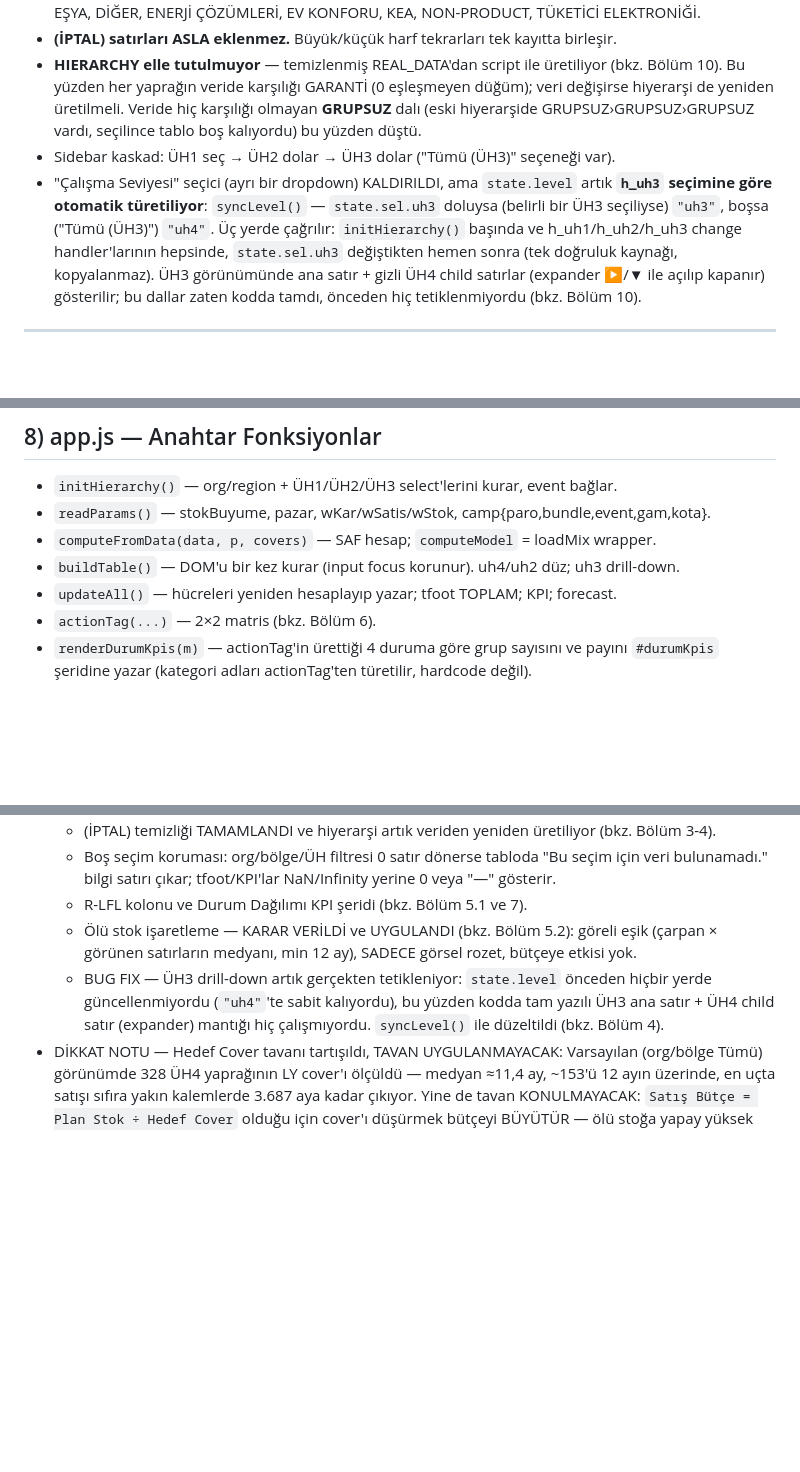
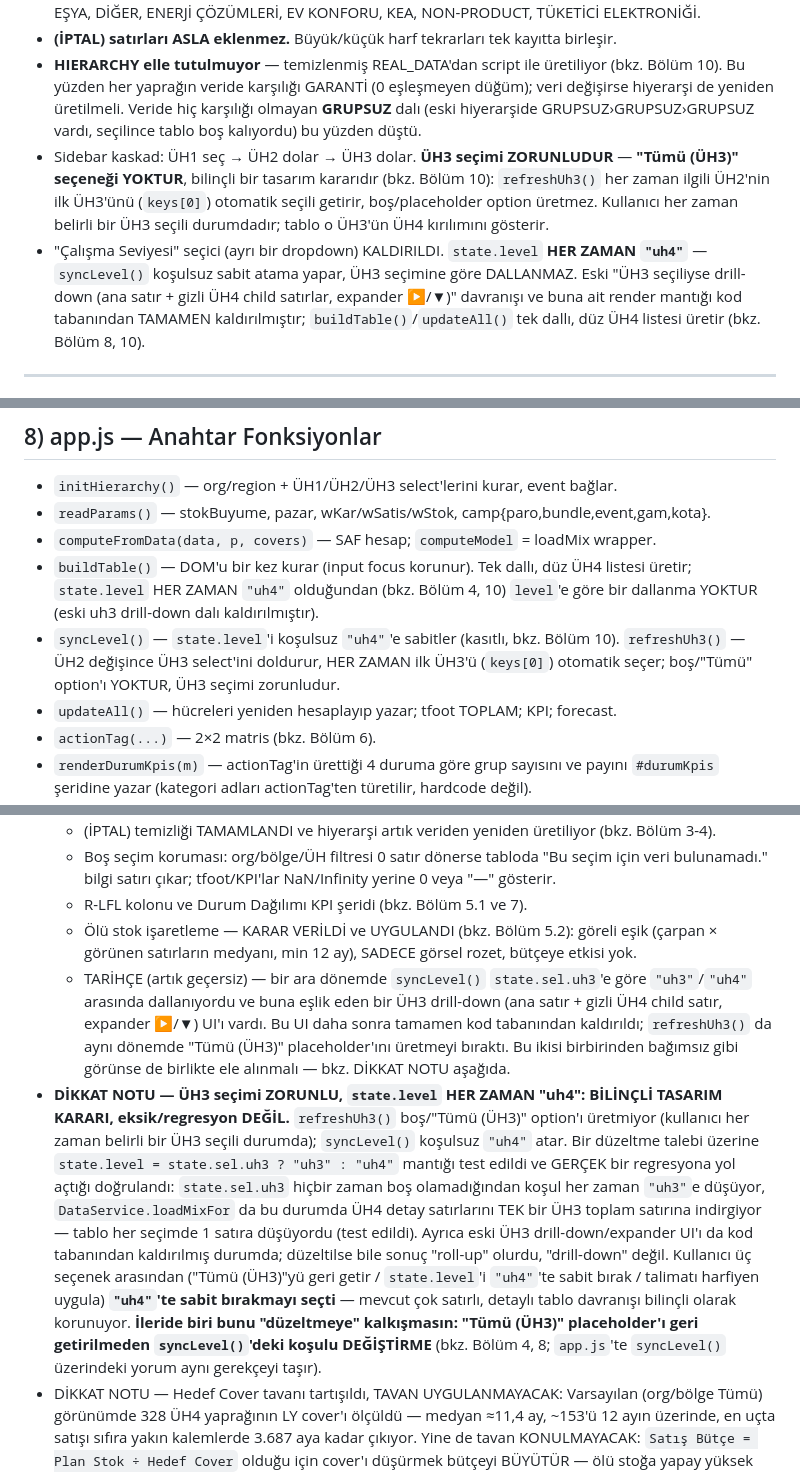
Before and after one commit to Monalterego/arpaz-butce-webapp, a Markdown page: CLAUDE.md, 3 parts joined by grey strips. Rendered like a GitHub page; blank space fills up the shorter version.

Commit message:
docs: CLAUDE.md'yi ÜH3 zorunlu seçim + sabit uh4 gerçek davranışıyla güncelle
Bölüm 4, 6, 8, 10'daki ÜH3 ile ilgili ifadeler kodun GERÇEK davranışından
sapmıştı — "Tümü (ÜH3)" seçeneği var deniyordu (yok), state.level'in ÜH3
seçimine göre uh3/uh4 arasında dallandığı söyleniyordu (koşulsuz hep "uh4"),
ve ÜH3 drill-down/expander/gizli ÜH4 child satır render'ı anlatılıyordu (bu UI
kod tabanından tamamen kaldırılmış).

Düzeltildi:
- Bölüm 4: ÜH3 seçimi ZORUNLU olduğu, "Tümü (ÜH3)" placeholder'ı olmadığı,
  refreshUh3()'ün her zaman ilk ÜH3'ü otomatik seçtiği netleştirildi.
- Bölüm 6: "ana + ÜH3 child satırlar" ifadesi kaldırıldı (child satır render'ı yok).
- Bölüm 8: buildTable() artık tek dallı düz ÜH4 listesi olarak tarif edildi;
  syncLevel()/refreshUh3() için ayrı bir madde eklendi.
- Bölüm 10: eski (artık geçersiz) "BUG FIX — ÜH3 drill-down" notu tarihçe olarak
  işaretlendi; bu davranışın BİLİNÇLİ bir tasarım kararı olduğunu, önceki bir
  düzeltme denemesinin (state.level = uh3 ? "uh3" : "uh4") gerçek bir regresyona
  yol açtığını (tablo her seçimde 1 satıra düşüyordu) ve kullanıcının "uh4'te
  sabit bırak" seçeneğini bilinçli seçtiğini açıklayan yeni bir DİKKAT NOTU
  eklendi — ileride biri bunu "eksik" sanıp "düzeltmeye" kalkışmasın diye.

Kod dosyalarına (app.js/index.html/styles.css) dokunulmadı, sadece CLAUDE.md.

Co-Authored-By: Claude Sonnet 5 <noreply@anthropic.com>

```diff
--- a/CLAUDE.md
+++ b/CLAUDE.md
@@ -106,14 +106,16 @@ Küçük ev aletleri/kişisel bakım %30-45 · Aksesuar/yedek parça ~%48.
   değişirse hiyerarşi de yeniden üretilmeli. Veride hiç karşılığı olmayan **GRUPSUZ** dalı
   (eski hiyerarşide GRUPSUZ›GRUPSUZ›GRUPSUZ vardı, seçilince tablo boş kalıyordu) bu
   yüzden düştü.
-- Sidebar kaskad: ÜH1 seç → ÜH2 dolar → ÜH3 dolar ("Tümü (ÜH3)" seçeneği var).
-- "Çalışma Seviyesi" seçici (ayrı bir dropdown) KALDIRILDI, ama `state.level` artık
-  **`h_uh3` seçimine göre otomatik türetiliyor**: `syncLevel()` — `state.sel.uh3` doluysa
-  (belirli bir ÜH3 seçiliyse) `"uh3"`, boşsa ("Tümü (ÜH3)") `"uh4"`. Üç yerde çağrılır:
-  `initHierarchy()` başında ve h_uh1/h_uh2/h_uh3 change handler'larının hepsinde,
-  `state.sel.uh3` değiştikten hemen sonra (tek doğruluk kaynağı, kopyalanmaz).
-  ÜH3 görünümünde ana satır + gizli ÜH4 child satırlar (expander ▶/▼ ile açılıp kapanır)
-  gösterilir; bu dallar zaten kodda tamdı, önceden hiç tetiklenmiyordu (bkz. Bölüm 10).
+- Sidebar kaskad: ÜH1 seç → ÜH2 dolar → ÜH3 dolar. **ÜH3 seçimi ZORUNLUDUR** —
+  **"Tümü (ÜH3)" seçeneği YOKTUR**, bilinçli bir tasarım kararıdır (bkz. Bölüm 10):
+  `refreshUh3()` her zaman ilgili ÜH2'nin ilk ÜH3'ünü (`keys[0]`) otomatik seçili
+  getirir, boş/placeholder option üretmez. Kullanıcı her zaman belirli bir ÜH3
+  seçili durumdadır; tablo o ÜH3'ün ÜH4 kırılımını gösterir.
+- "Çalışma Seviyesi" seçici (ayrı bir dropdown) KALDIRILDI. `state.level` **HER ZAMAN
+  `"uh4"`** — `syncLevel()` koşulsuz sabit atama yapar, ÜH3 seçimine göre DALLANMAZ.
+  Eski "ÜH3 seçiliyse drill-down (ana satır + gizli ÜH4 child satırlar, expander
+  ▶/▼)" davranışı ve buna ait render mantığı kod tabanından TAMAMEN kaldırılmıştır;
+  `buildTable()`/`updateAll()` tek dallı, düz ÜH4 listesi üretir (bkz. Bölüm 8, 10).
 
 ---
 
@@ -268,7 +271,12 @@ Sol menü sırası: **TEŞKİLAT → ÜRÜN HİYERARŞİSİ → PERİYOT**.
 - `initHierarchy()` — org/region + ÜH1/ÜH2/ÜH3 select'lerini kurar, event bağlar.
 - `readParams()` — stokBuyume, pazar, wKar/wSatis/wStok, camp{paro,bundle,event,gam,kota}.
 - `computeFromData(data, p, covers)` — SAF hesap; `computeModel` = loadMix wrapper.
-- `buildTable()` — DOM'u bir kez kurar (input focus korunur). uh4/uh2 düz; uh3 drill-down.
+- `buildTable()` — DOM'u bir kez kurar (input focus korunur). Tek dallı, düz ÜH4 listesi
+  üretir; `state.level` HER ZAMAN `"uh4"` olduğundan (bkz. Bölüm 4, 10) `level`'e göre
+  bir dallanma YOKTUR (eski uh3 drill-down dalı kaldırılmıştır).
+- `syncLevel()` — `state.level`'i koşulsuz `"uh4"`'e sabitler (kasıtlı, bkz. Bölüm 10).
+  `refreshUh3()` — ÜH2 değişince ÜH3 select'ini doldurur, HER ZAMAN ilk ÜH3'ü
+  (`keys[0]`) otomatik seçer; boş/"Tümü" option'ı YOKTUR, ÜH3 seçimi zorunludur.
 - `updateAll()` — hücreleri yeniden hesaplayıp yazar; tfoot TOPLAM; KPI; forecast.
 - `actionTag(...)` — 2×2 matris (bkz. Bölüm 6).
 - `renderDurumKpis(m)` — actionTag'in ürettiği 4 duruma göre grup sayısını ve payını
@@ -342,10 +350,28 @@ Sol menü sırası: **TEŞKİLAT → ÜRÜN HİYERARŞİSİ → PERİYOT**.
   - R-LFL kolonu ve Durum Dağılımı KPI şeridi (bkz. Bölüm 5.1 ve 7).
   - Ölü stok işaretleme — KARAR VERİLDİ ve UYGULANDI (bkz. Bölüm 5.2): göreli eşik
     (çarpan × görünen satırların medyanı, min 12 ay), SADECE görsel rozet, bütçeye etkisi yok.
-  - BUG FIX — ÜH3 drill-down artık gerçekten tetikleniyor: `state.level` önceden hiçbir
-    yerde güncellenmiyordu (`"uh4"`'te sabit kalıyordu), bu yüzden kodda tam yazılı ÜH3
-    ana satır + ÜH4 child satır (expander) mantığı hiç çalışmıyordu. `syncLevel()` ile
-    düzeltildi (bkz. Bölüm 4).
+  - TARİHÇE (artık geçersiz) — bir ara dönemde `syncLevel()` `state.sel.uh3`'e göre
+    `"uh3"`/`"uh4"` arasında dallanıyordu ve buna eşlik eden bir ÜH3 drill-down
+    (ana satır + gizli ÜH4 child satır, expander ▶/▼) UI'ı vardı. Bu UI daha sonra
+    tamamen kod tabanından kaldırıldı; `refreshUh3()` da aynı dönemde "Tümü (ÜH3)"
+    placeholder'ını üretmeyi bıraktı. Bu ikisi birbirinden bağımsız gibi görünse de
+    birlikte ele alınmalı — bkz. DİKKAT NOTU aşağıda.
+- **DİKKAT NOTU — ÜH3 seçimi ZORUNLU, `state.level` HER ZAMAN "uh4": BİLİNÇLİ TASARIM
+  KARARI, eksik/regresyon DEĞİL.** `refreshUh3()` boş/"Tümü (ÜH3)" option'ı üretmiyor
+  (kullanıcı her zaman belirli bir ÜH3 seçili durumda); `syncLevel()` koşulsuz
+  `"uh4"` atar. Bir düzeltme talebi üzerine `state.level = state.sel.uh3 ? "uh3" :
+  "uh4"` mantığı test edildi ve GERÇEK bir regresyona yol açtığı doğrulandı:
+  `state.sel.uh3` hiçbir zaman boş olamadığından koşul her zaman `"uh3"`e düşüyor,
+  `DataService.loadMixFor` da bu durumda ÜH4 detay satırlarını TEK bir ÜH3 toplam
+  satırına indirgiyor — tablo her seçimde 1 satıra düşüyordu (test edildi). Ayrıca
+  eski ÜH3 drill-down/expander UI'ı da kod tabanından kaldırılmış durumda; düzeltilse
+  bile sonuç "roll-up" olurdu, "drill-down" değil. Kullanıcı üç seçenek arasından
+  ("Tümü (ÜH3)"yü geri getir / `state.level`'i `"uh4"`'te sabit bırak / talimatı
+  harfiyen uygula) **`"uh4"`'te sabit bırakmayı seçti** — mevcut çok satırlı, detaylı
+  tablo davranışı bilinçli olarak korunuyor. **İleride biri bunu "düzeltmeye"
+  kalkışmasın: "Tümü (ÜH3)" placeholder'ı geri getirilmeden `syncLevel()`'deki
+  koşulu DEĞİŞTİRME** (bkz. Bölüm 4, 8; `app.js`'te `syncLevel()` üzerindeki yorum
+  aynı gerekçeyi taşır).
 - DİKKAT NOTU — Hedef Cover tavanı tartışıldı, TAVAN UYGULANMAYACAK: Varsayılan (org/bölge
   Tümü) görünümde 328 ÜH4 yaprağının LY cover'ı ölçüldü — medyan ≈11,4 ay, ~153'ü 12 ayın
   üzerinde, en uçta satışı sıfıra yakın kalemlerde 3.687 aya kadar çıkıyor. Yine de tavan
```
Also changed, not shown: other parts of CLAUDE.md (+2 -1 lines).
